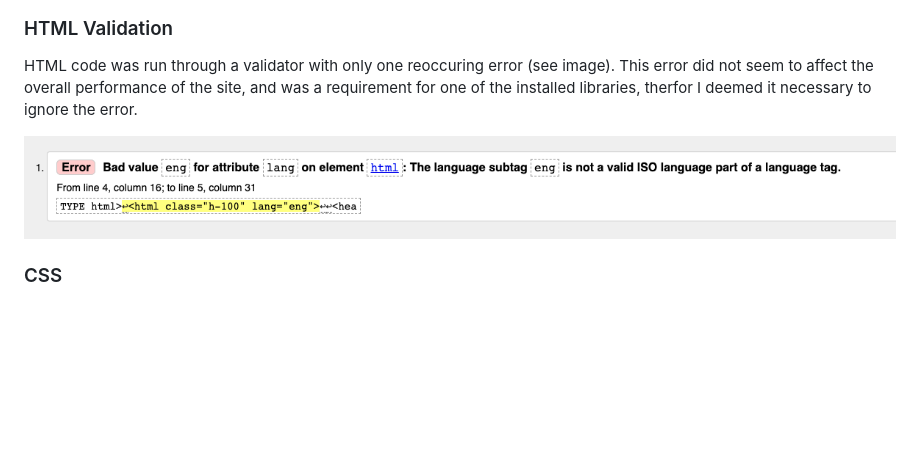
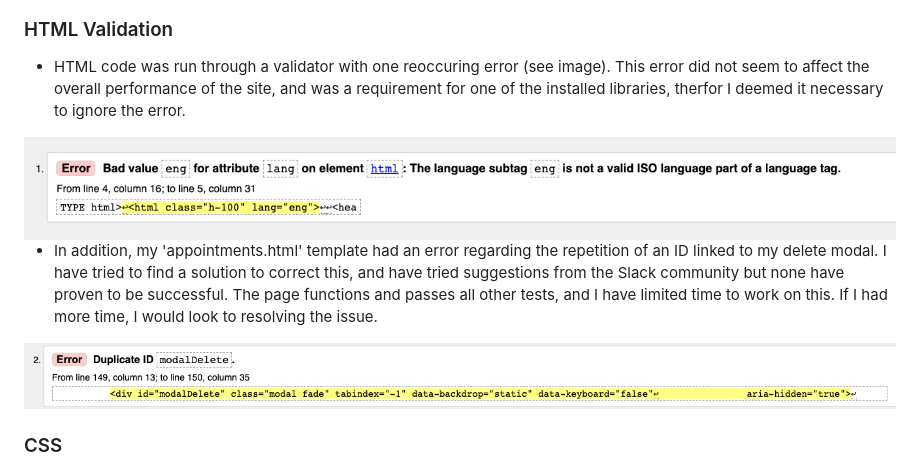
Before and after one commit to NickdevC/Home-Learning-Hub, a Markdown page: README.md, the part around the change. Rendered like a GitHub page; blank space fills up the shorter version.

Commit message:
Add HTML validation error details to readme

```diff
--- a/README.md
+++ b/README.md
@@ -366,9 +366,13 @@ The Learning Hub app is seperated into two apps, each serving a different purpos
 
 ### HTML Validation
 
-HTML code was run through a validator with only one reoccuring error (see image). This error did not seem to affect the overall performance of the site, and was a requirement for one of the installed libraries, therfor I deemed it necessary to ignore the error.
+* HTML code was run through a validator with one reoccuring error (see image). This error did not seem to affect the overall performance of the site, and was a requirement for one of the installed libraries, therfor I deemed it necessary to ignore the error.
 
 <img src="static/images/html-error.png" width="auto">
+
+* In addition, my 'appointments.html' template had an error regarding the repetition of an ID linked to my delete modal. I have tried to find a solution to correct this, and have tried suggestions from the Slack community but none have proven to be successful. The page functions and passes all other tests, and I have limited time to work on this. If I had more time, I would look to resolving the issue.
+
+<img src="static/images/modal-error.png" width="auto">
 
 ### CSS
 
```
